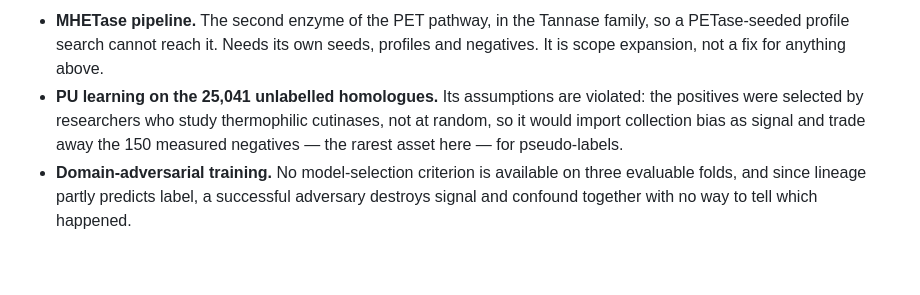
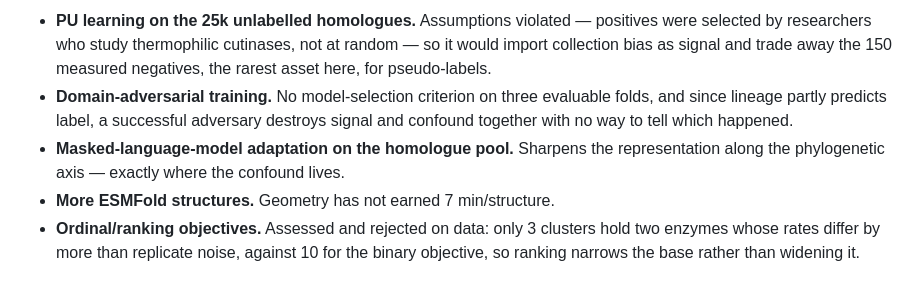
Before and after one commit to bellcheddar/PANTS, a Markdown page: NEXT.md, the part around one of its changes. Rendered like a GitHub page.

```diff
--- a/NEXT.md
+++ b/NEXT.md
@@ -87,11 +150,14 @@ on the droplet with the service running the old build and nothing saying so.
 
-- **MHETase pipeline.** The second enzyme of the PET pathway, in the Tannase family, so a
-  PETase-seeded profile search cannot reach it. Needs its own seeds, profiles and negatives.
-  It is scope expansion, not a fix for anything above.
-- **PU learning on the 25,041 unlabelled homologues.** Its assumptions are violated: the
-  positives were selected by researchers who study thermophilic cutinases, not at random, so
-  it would import collection bias as signal and trade away the 150 measured negatives — the
-  rarest asset here — for pseudo-labels.
-- **Domain-adversarial training.** No model-selection criterion is available on three
-  evaluable folds, and since lineage partly predicts label, a successful adversary destroys
-  signal and confound together with no way to tell which happened.
+- **PU learning on the 25k unlabelled homologues.** Assumptions violated — positives were
+  selected by researchers who study thermophilic cutinases, not at random — so it would import
+  collection bias as signal and trade away the 150 measured negatives, the rarest asset here,
+  for pseudo-labels.
+- **Domain-adversarial training.** No model-selection criterion on three evaluable folds, and
+  since lineage partly predicts label, a successful adversary destroys signal and confound
+  together with no way to tell which happened.
+- **Masked-language-model adaptation on the homologue pool.** Sharpens the representation along
+  the phylogenetic axis — exactly where the confound lives.
+- **More ESMFold structures.** Geometry has not earned 7 min/structure.
+- **Ordinal/ranking objectives.** Assessed and rejected on data: only 3 clusters hold two
+  enzymes whose rates differ by more than replicate noise, against 10 for the binary objective,
+  so ranking narrows the base rather than widening it.
```
Also changed, not shown: other parts of NEXT.md (+119 -56 lines).
